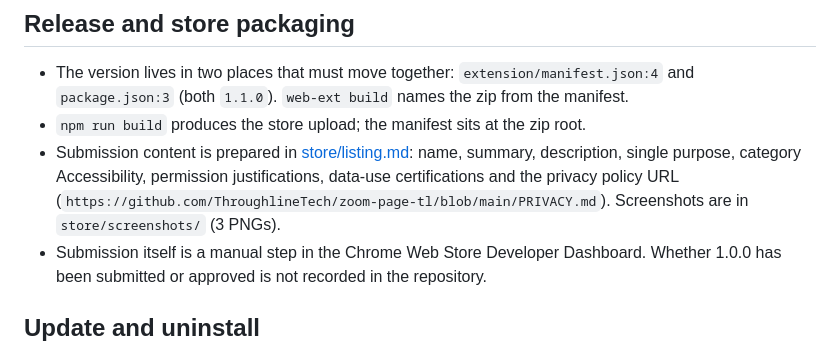
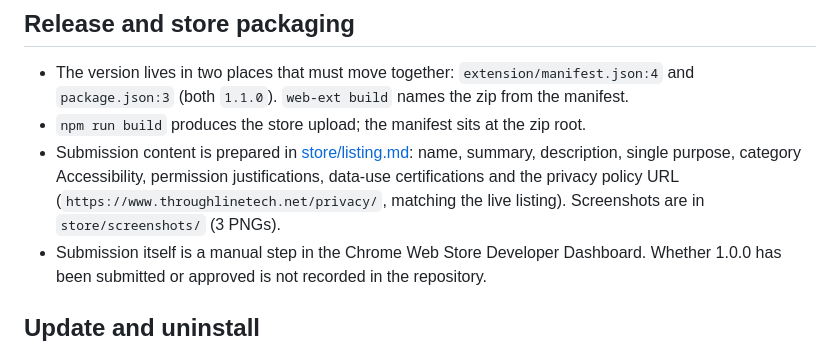
Before and after one commit to ThroughlineTech/zoom-page-tl, a Markdown page: docs/state-of-the-system/02-install-build-run.md, the part around the change. Rendered like a GitHub page.

```diff
--- a/docs/state-of-the-system/02-install-build-run.md
+++ b/docs/state-of-the-system/02-install-build-run.md
@@ -43,7 +43,7 @@ Unpacked extensions get a path-derived id, so the same `extension/` folder loade
 
 - The version lives in two places that must move together: `extension/manifest.json:4` and `package.json:3` (both `1.1.0`). `web-ext build` names the zip from the manifest.
 - `npm run build` produces the store upload; the manifest sits at the zip root.
-- Submission content is prepared in [store/listing.md](../../store/listing.md): name, summary, description, single purpose, category Accessibility, permission justifications, data-use certifications and the privacy policy URL (`https://github.com/ThroughlineTech/zoom-page-tl/blob/main/PRIVACY.md`). Screenshots are in `store/screenshots/` (3 PNGs).
+- Submission content is prepared in [store/listing.md](../../store/listing.md): name, summary, description, single purpose, category Accessibility, permission justifications, data-use certifications and the privacy policy URL (`https://www.throughlinetech.net/privacy/`, matching the live listing). Screenshots are in `store/screenshots/` (3 PNGs).
 - Submission itself is a manual step in the Chrome Web Store Developer Dashboard. Whether 1.0.0 has been submitted or approved is not recorded in the repository.
 
 ## Update and uninstall
```
Also changed, not shown: docs/state-of-the-system/07-public-surfaces-and-contracts.md (+1 -1 lines), store/listing.md (+6 -3 lines).
